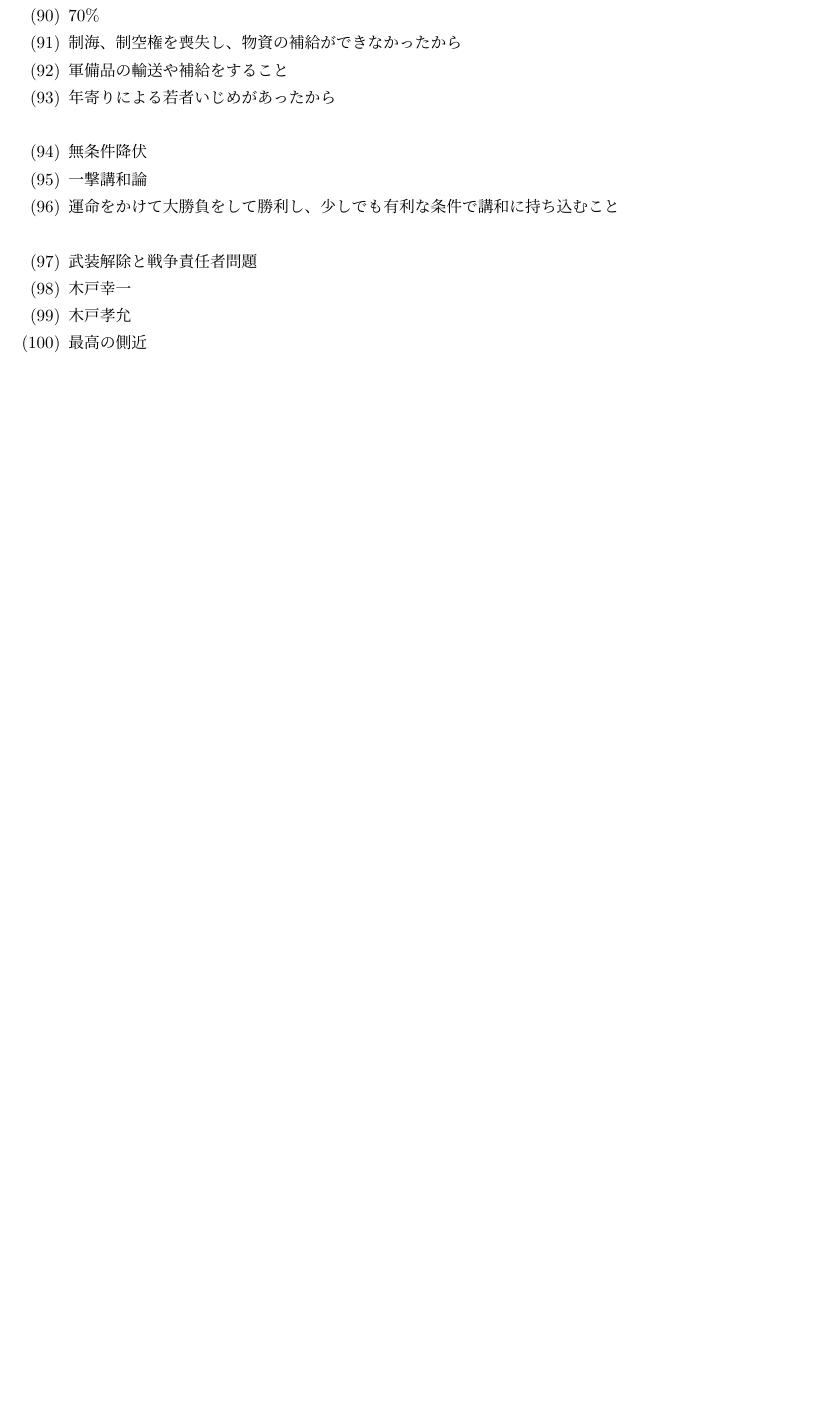
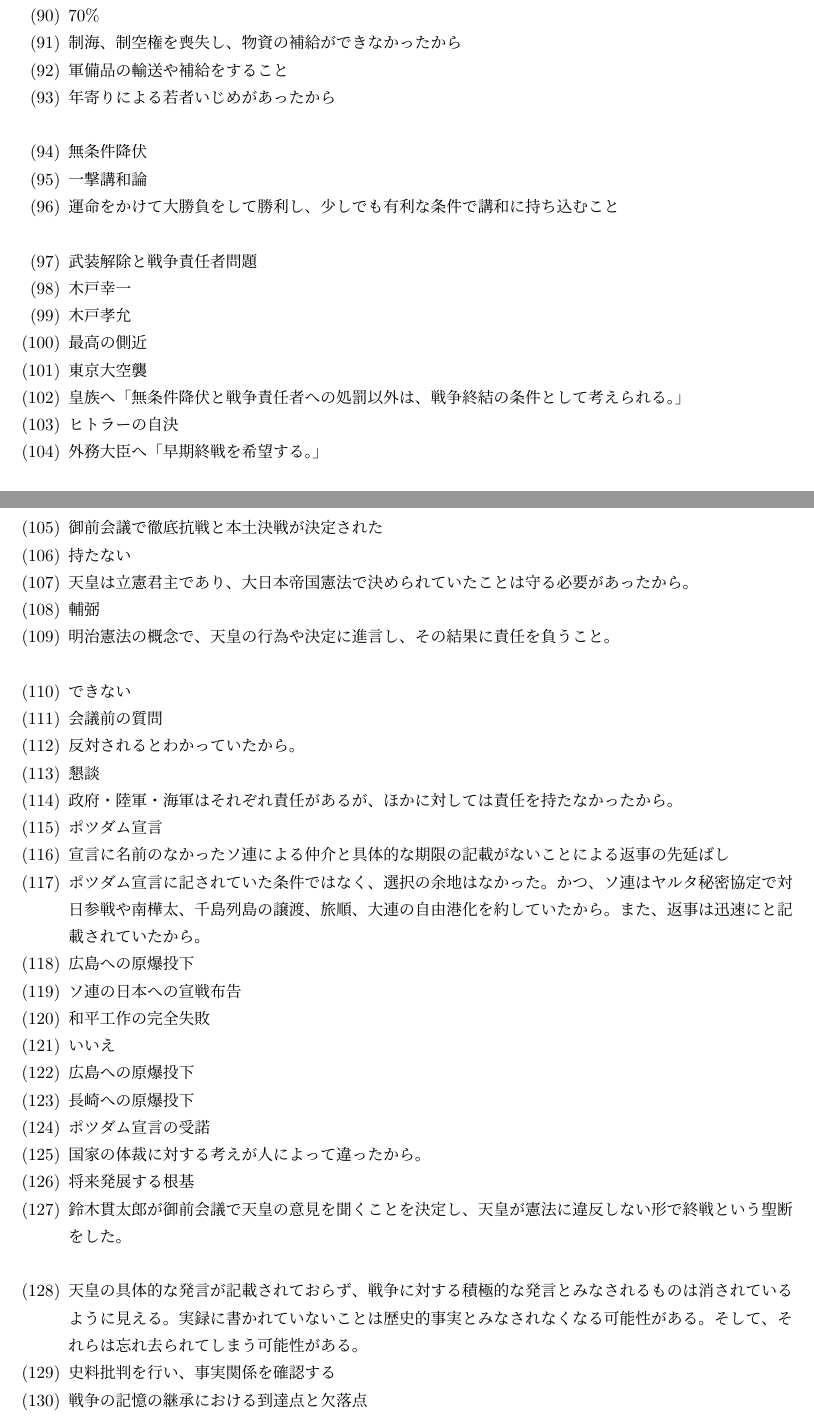
Before and after one commit to Shun2439/History, a LaTeX document (ans.tex): part of page 3 of 3 before the commit and two parts of pages 3 and 4 of 4 after it, the two joined at a grey line, cut so that both start at the same text, the shorter picture padded with empty space. Compiled offline with pLaTeX and dvipdfmx.

Commit message:
:white_check_mark: :construction:

```diff
--- a/ans.tex
+++ b/ans.tex
@@ -123,6 +123,38 @@
 	\item 木戸幸一
 	\item 木戸孝允
 	\item 最高の側近
+	\item 東京大空襲
+	\item 皇族へ「無条件降伏と戦争責任者への処罰以外は、戦争終結の条件として考えられる。」
+	\item ヒトラーの自決
+	\item 外務大臣へ「早期終戦を希望する。」
+	\item 御前会議で徹底抗戦と本土決戦が決定された
+	\item 持たない
+	\item 天皇は立憲君主であり、大日本帝国憲法で決められていたことは守る必要があったから。
+	\item 輔弼
+	\item 明治憲法の概念で、天皇の行為や決定に進言し、その結果に責任を負うこと。
+	\\
+	\item できない
+	\item 会議前の質問
+	\item 反対されるとわかっていたから。
+	\item 懇談
+	\item 政府・陸軍・海軍はそれぞれ責任があるが、ほかに対しては責任を持たなかったから。
+	\item ポツダム宣言
+	\item 宣言に名前のなかったソ連による仲介と具体的な期限の記載がないことによる返事の先延ばし
+	\item ポツダム宣言に記されていた条件ではなく、選択の余地はなかった。かつ、ソ連はヤルタ秘密協定で対日参戦や南樺太、千島列島の譲渡、旅順、大連の自由港化を約していたから。また、返事は迅速にと記載されていたから。
+	\item 広島への原爆投下
+	\item ソ連の日本への宣戦布告
+	\item 和平工作の完全失敗
+	\item いいえ
+	\item 広島への原爆投下
+	\item 長崎への原爆投下
+	\item ポツダム宣言の受諾
+	\item 国家の体裁に対する考えが人によって違ったから。
+	\item 将来発展する根基
+	\item 鈴木貫太郎が御前会議で天皇の意見を聞くことを決定し、天皇が憲法に違反しない形で終戦という聖断をした。
+	\\
+	\item 天皇の具体的な発言が記載されておらず、戦争に対する積極的な発言とみなされるものは消されているように見える。実録に書かれていないことは歴史的事実とみなされなくなる可能性がある。そして、それらは忘れ去られてしまう可能性がある。
+	\item 史料批判を行い、事実関係を確認する
+	\item 戦争の記憶の継承における到達点と欠落点
 \end{enumerate}
 
 \end{document}
```
Also changed, not shown: question.tex (+32 -0 lines).
